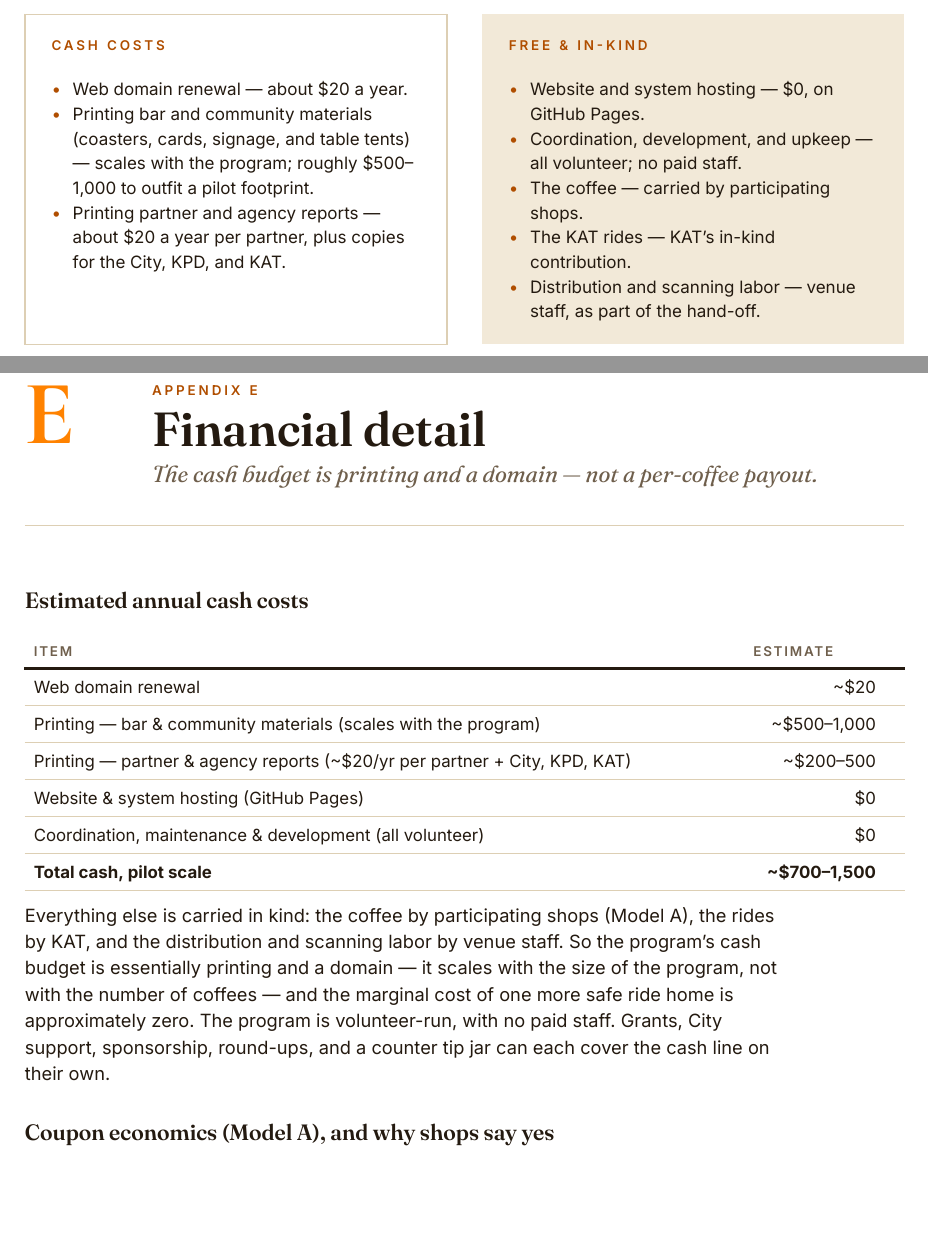
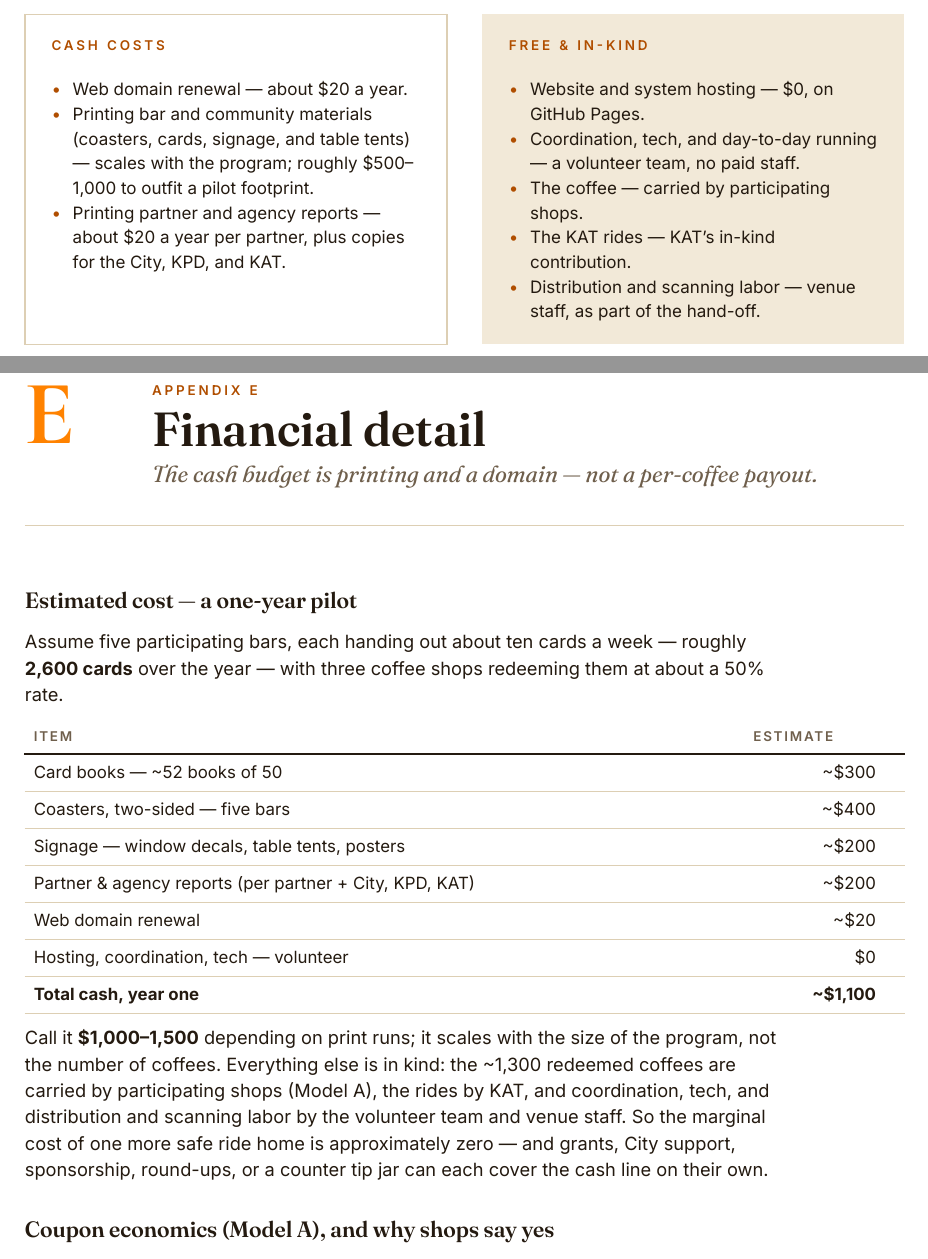
Before and after one commit to lawrenceleejr/KnoxParkAndPerk, a Typst document (design/program-details/program-details.typ): two parts of pages 23 and 34 of 43, joined at a grey line, cut so that both start at the same text, the shorter picture padded with empty space. Compiled offline with Typst 0.15.

Commit message:
Program Details: volunteer team framing + a worked one-year pilot cost (#124)
- Note the volunteers are a team (coordination, tech, day-to-day running), not
  one person; tech is one role among them.
- Replace the range-based cost table in Appendix E with a concrete one-year
  pilot estimate: 5 bars handing out ~10 cards/week each (~2,600 cards/year),
  3 shops at ~50% redemption -> ~$1,100 cash ($1,000-1,500 with print runs),
  everything else in kind.

Rebuilds the screen and Lulu print files.

Co-Authored-By: Claude Opus 4.8 <noreply@anthropic.com>
Claude-Session: https://claude.ai/code/session_0158FCEsbLyTH12uX7PYuWQf

```diff
--- a/design/program-details/program-details.typ
+++ b/design/program-details/program-details.typ
@@ -586,7 +586,7 @@
    [Printing partner and agency reports --- about \$20 a year per partner, plus copies for the City, KPD, and KAT.]),
   "Free & in-kind",
   ([Website and system hosting --- \$0, on GitHub Pages.],
-   [Coordination, development, and upkeep --- all volunteer; no paid staff.],
+   [Coordination, tech, and day-to-day running --- a volunteer team, no paid staff.],
    [The coffee --- carried by participating shops.],
    [The KAT rides --- KAT's in-kind contribution.],
    [Distribution and scanning labor --- venue staff, as part of the hand-off.]),
@@ -928,28 +928,34 @@
 #appsect("E", "Financial detail",
   "The cash budget is printing and a domain --- not a per-coffee payout.", "a_finance")
 
-#subhead[Estimated annual cash costs]
+#subhead[Estimated cost --- a one-year pilot]
+#block(width: 6.05in)[
+  Assume five participating bars, each handing out about ten cards a week ---
+  roughly *2,600 cards* over the year --- with three coffee shops redeeming them
+  at about a 50% rate.
+]
 #ktable(
   (1fr, 9.5em),
   ("Item", "Estimate"),
   (
+    ([Card books --- \~52 books of 50], [#align(right)[\~\$300]]),
+    ([Coasters, two-sided --- five bars], [#align(right)[\~\$400]]),
+    ([Signage --- window decals, table tents, posters], [#align(right)[\~\$200]]),
+    ([Partner & agency reports (per partner + City, KPD, KAT)], [#align(right)[\~\$200]]),
     ([Web domain renewal], [#align(right)[\~\$20]]),
-    ([Printing --- bar & community materials (scales with the program)], [#align(right)[\~\$500--1,000]]),
-    ([Printing --- partner & agency reports (\~\$20/yr per partner + City, KPD, KAT)], [#align(right)[\~\$200--500]]),
-    ([Website & system hosting (GitHub Pages)], [#align(right)[\$0]]),
-    ([Coordination, maintenance & development (all volunteer)], [#align(right)[\$0]]),
-    ([*Total cash, pilot scale*], [#align(right)[*\~\$700--1,500*]]),
+    ([Hosting, coordination, tech --- volunteer], [#align(right)[\$0]]),
+    ([*Total cash, year one*], [#align(right)[*\~\$1,100*]]),
   ),
 )
 
 #block(width: 6.05in)[
-  Everything else is carried in kind: the coffee by participating shops (Model A),
-  the rides by KAT, and the distribution and scanning labor by venue staff. So the
-  program's cash budget is essentially printing and a domain --- it scales with the
-  size of the program, not with the number of coffees --- and the marginal cost of
-  one more safe ride home is approximately zero. The program is volunteer-run, with
-  no paid staff. Grants, City support, sponsorship, round-ups, and a counter tip
-  jar can each cover the cash line on their own.
+  Call it *\$1,000--1,500* depending on print runs; it scales with the size of the
+  program, not the number of coffees. Everything else is in kind: the \~1,300
+  redeemed coffees are carried by participating shops (Model A), the rides by KAT,
+  and coordination, tech, and distribution and scanning labor by the volunteer
+  team and venue staff. So the marginal cost of one more safe ride home is
+  approximately zero --- and grants, City support, sponsorship, round-ups, or a
+  counter tip jar can each cover the cash line on their own.
 ]
 
 #subhead[Coupon economics (Model A), and why shops say yes]
```
Also changed, not shown: design/Knox-Pick-Me-Up-Program-Details-lulu-cover.pdf, design/Knox-Pick-Me-Up-Program-Details-lulu-interior.pdf, 1 other file.
